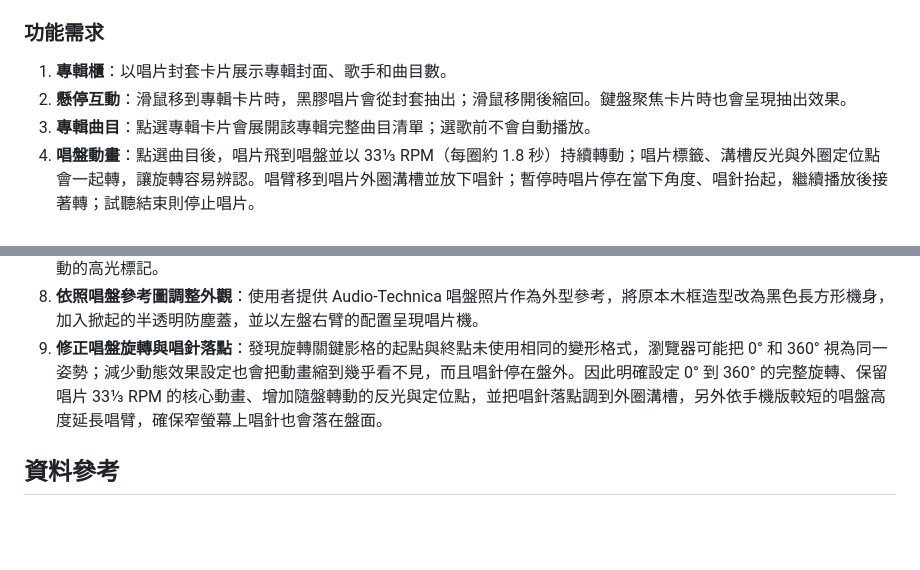
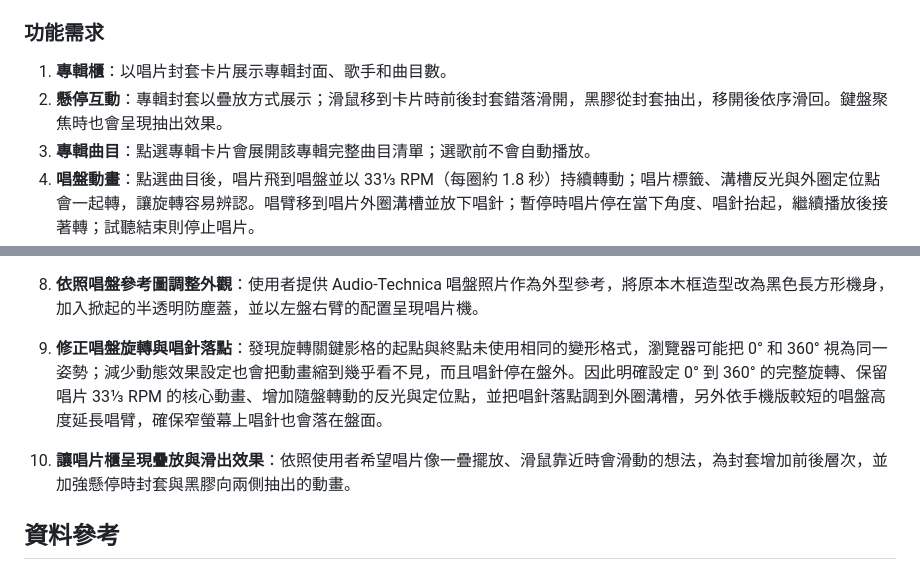
Before and after one commit to erickuo0707/-Homework-for-the-fifth-week, a Markdown page: README.md, 2 parts joined by grey strips. Drawn GitHub-style; blank space fills up the shorter version.

Commit message:
Document stacked sleeve hover interaction

```diff
--- a/README.md
+++ b/README.md
@@ -28,7 +28,7 @@ SIDE B 是一個以華語流行音樂黑膠收藏為主題的互動網頁。使
 ### 功能需求
 
 1. **專輯櫃**：以唱片封套卡片展示專輯封面、歌手和曲目數。
-2. **懸停互動**：滑鼠移到專輯卡片時，黑膠唱片會從封套抽出；滑鼠移開後縮回。鍵盤聚焦卡片時也會呈現抽出效果。
+2. **懸停互動**：專輯封套以疊放方式展示；滑鼠移到卡片時前後封套錯落滑開，黑膠從封套抽出，移開後依序滑回。鍵盤聚焦時也會呈現抽出效果。
 3. **專輯曲目**：點選專輯卡片會展開該專輯完整曲目清單；選歌前不會自動播放。
 4. **唱盤動畫**：點選曲目後，唱片飛到唱盤並以 33⅓ RPM（每圈約 1.8 秒）持續轉動；唱片標籤、溝槽反光與外圈定位點會一起轉，讓旋轉容易辨認。唱臂移到唱片外圈溝槽並放下唱針；暫停時唱片停在當下角度、唱針抬起，繼續播放後接著轉；試聽結束則停止唱片。
 5. **歌曲播放**：播放 Apple Music 提供的官方短版音訊試聽。可使用播放器控制播放或暫停。
@@ -79,6 +79,8 @@ Apple Music 提供的是短版試聽片段，通常約 30 秒，不是完整歌
 8. **依照唱盤參考圖調整外觀**：使用者提供 Audio-Technica 唱盤照片作為外型參考，將原本木框造型改為黑色長方形機身，加入掀起的半透明防塵蓋，並以左盤右臂的配置呈現唱片機。
 9. **修正唱盤旋轉與唱針落點**：發現旋轉關鍵影格的起點與終點未使用相同的變形格式，瀏覽器可能把 0° 和 360° 視為同一姿勢；減少動態效果設定也會把動畫縮到幾乎看不見，而且唱針停在盤外。因此明確設定 0° 到 360° 的完整旋轉、保留唱片 33⅓ RPM 的核心動畫、增加隨盤轉動的反光與定位點，並把唱針落點調到外圈溝槽，另外依手機版較短的唱盤高度延長唱臂，確保窄螢幕上唱針也會落在盤面。
 
+10. **讓唱片櫃呈現疊放與滑出效果**：依照使用者希望唱片像一疊擺放、滑鼠靠近時會滑動的想法，為封套增加前後層次，並加強懸停時封套與黑膠向兩側抽出的動畫。
+
 ## 資料參考
 
 - [梁靜茹《勇氣》](https://music.apple.com/tw/album/%E5%8B%87%E6%B0%A3/1692291088)
```
